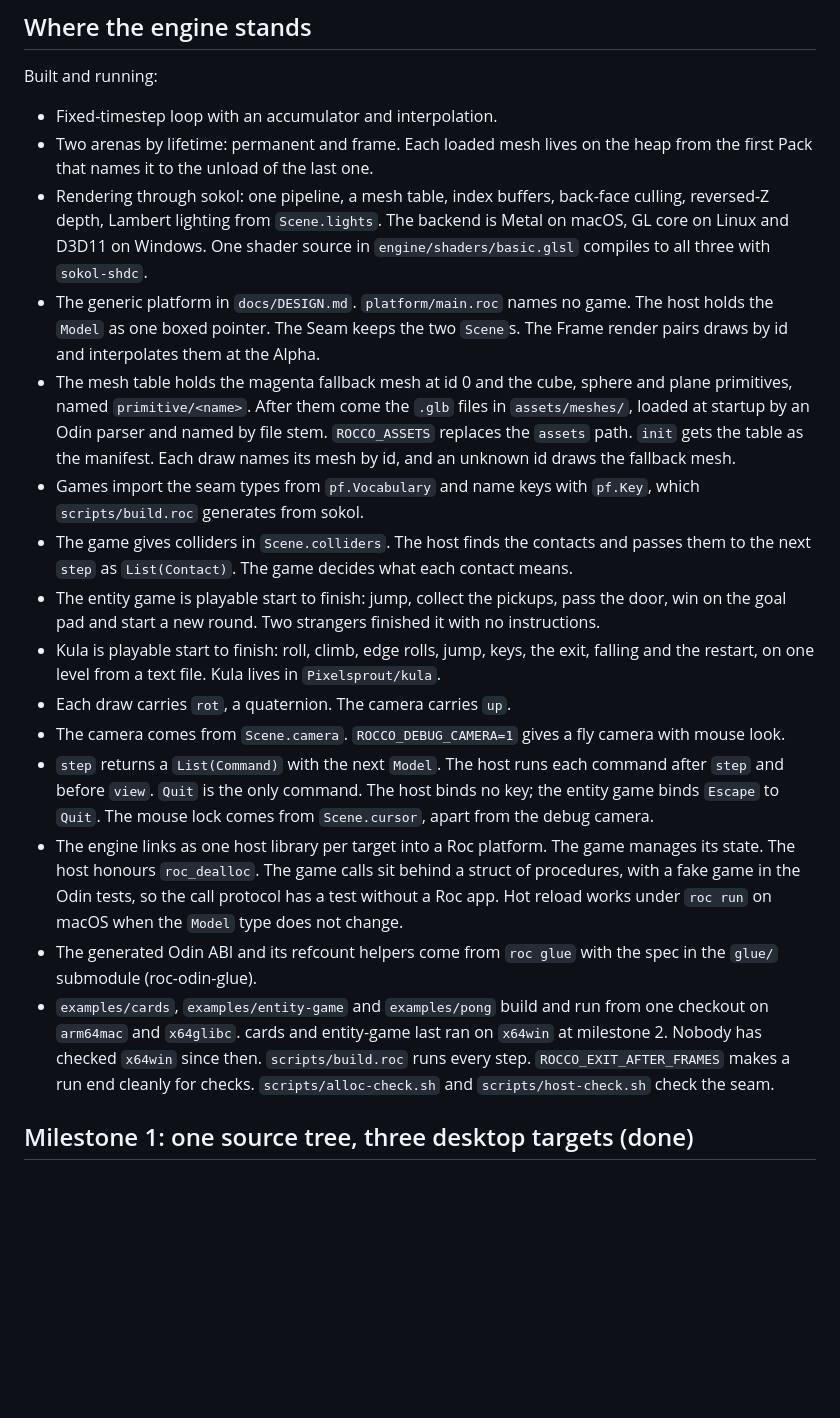
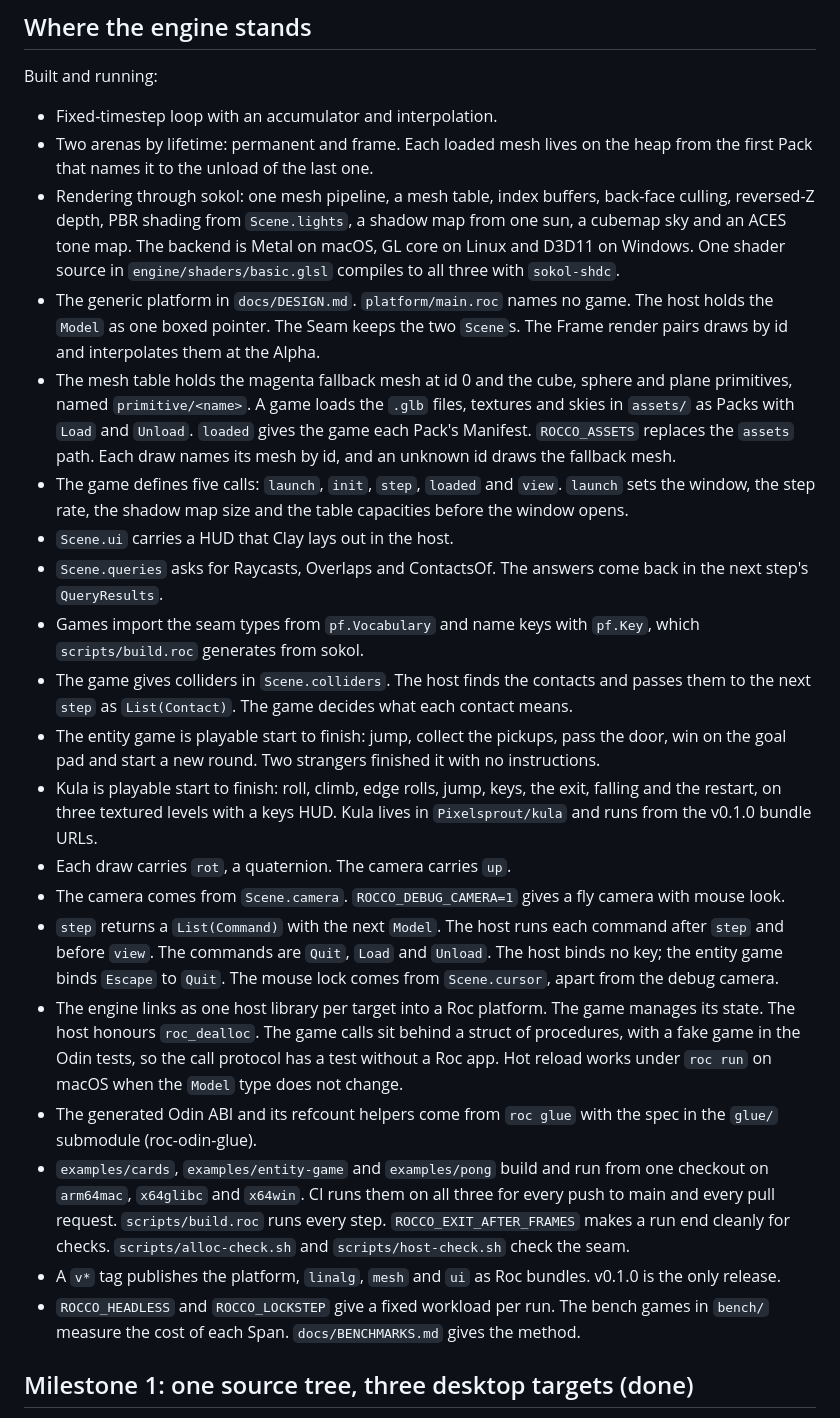
Before and after one commit to Pixelsprout/rocco-engine, a Markdown page: docs/ROADMAP.md, the part around one of its changes. Rendered like a GitHub page; blank space fills up the shorter version.

```diff
--- a/docs/ROADMAP.md
+++ b/docs/ROADMAP.md
@@ -12,21 +12,28 @@ Built and running:
 - Fixed-timestep loop with an accumulator and interpolation.
 - Two arenas by lifetime: permanent and frame. Each loaded mesh lives on
   the heap from the first Pack that names it to the unload of the last one.
-- Rendering through sokol: one pipeline, a mesh table, index buffers,
-  back-face culling, reversed-Z depth, Lambert lighting from
-  `Scene.lights`. The backend is Metal on macOS, GL core on Linux and D3D11
-  on Windows. One shader source in `engine/shaders/basic.glsl` compiles to
-  all three with `sokol-shdc`.
+- Rendering through sokol: one mesh pipeline, a mesh table, index buffers,
+  back-face culling, reversed-Z depth, PBR shading from `Scene.lights`, a
+  shadow map from one sun, a cubemap sky and an ACES tone map. The backend
+  is Metal on macOS, GL core on Linux and D3D11 on Windows. One shader
+  source in `engine/shaders/basic.glsl` compiles to all three with
+  `sokol-shdc`.
 - The generic platform in `docs/DESIGN.md`. `platform/main.roc` names no
   game. The host holds the `Model` as one boxed pointer. The Seam keeps the
   two `Scene`s. The Frame render pairs draws by id and interpolates them at
   the Alpha.
 - The mesh table holds the magenta fallback mesh at id 0 and the cube,
-  sphere and plane primitives, named `primitive/<name>`. After them come the
-  `.glb` files in `assets/meshes/`, loaded at startup by an Odin parser and
-  named by file stem. `ROCCO_ASSETS` replaces the `assets` path. `init` gets
-  the table as the manifest. Each draw names its mesh by id, and an unknown
+  sphere and plane primitives, named `primitive/<name>`. A game loads the
+  `.glb` files, textures and skies in `assets/` as Packs with `Load` and
+  `Unload`. `loaded` gives the game each Pack's Manifest. `ROCCO_ASSETS`
+  replaces the `assets` path. Each draw names its mesh by id, and an unknown
   id draws the fallback mesh.
+- The game defines five calls: `launch`, `init`, `step`, `loaded` and
+  `view`. `launch` sets the window, the step rate, the shadow map size and
+  the table capacities before the window opens.
+- `Scene.ui` carries a HUD that Clay lays out in the host.
+- `Scene.queries` asks for Raycasts, Overlaps and ContactsOf. The answers
+  come back in the next step's `QueryResults`.
 - Games import the seam types from `pf.Vocabulary` and name keys with
   `pf.Key`, which `scripts/build.roc` generates from sokol.
 - The game gives colliders in `Scene.colliders`. The host finds the
@@ -36,15 +43,17 @@ Built and running:
   pass the door, win on the goal pad and start a new round. Two strangers
   finished it with no instructions.
 - Kula is playable start to finish: roll, climb, edge rolls, jump,
-  keys, the exit, falling and the restart, on one level from a text file.
-  Kula lives in `Pixelsprout/kula`.
+  keys, the exit, falling and the restart, on three textured levels with a
+  keys HUD. Kula lives in `Pixelsprout/kula` and runs from the v0.1.0
+  bundle URLs.
 - Each draw carries `rot`, a quaternion. The camera carries `up`.
 - The camera comes from `Scene.camera`. `ROCCO_DEBUG_CAMERA=1` gives a fly
   camera with mouse look.
 - `step` returns a `List(Command)` with the next `Model`. The host runs each
-  command after `step` and before `view`. `Quit` is the only command. The
-  host binds no key; the entity game binds `Escape` to `Quit`. The mouse lock
-  comes from `Scene.cursor`, apart from the debug camera.
+  command after `step` and before `view`. The commands are `Quit`, `Load`
+  and `Unload`. The host binds no key; the entity game binds `Escape` to
+  `Quit`. The mouse lock comes from `Scene.cursor`, apart from the debug
+  camera.
 - The engine links as one host library per target into a Roc platform. The
   game manages its state. The host honours `roc_dealloc`. The game calls sit
   behind a struct of procedures, with a fake game in the Odin tests, so the
@@ -53,12 +62,16 @@ Built and running:
 - The generated Odin ABI and its refcount helpers come from `roc glue` with
   the spec in the `glue/` submodule (roc-odin-glue).
 - `examples/cards`, `examples/entity-game` and `examples/pong` build and
-  run from one checkout on `arm64mac` and
-  `x64glibc`. cards and entity-game last ran on `x64win` at milestone 2.
-  Nobody has checked `x64win` since then. `scripts/build.roc` runs every
-  step.
+  run from one checkout on `arm64mac`, `x64glibc` and `x64win`. CI runs
+  them on all three for every push to main and every pull request.
+  `scripts/build.roc` runs every step.
   `ROCCO_EXIT_AFTER_FRAMES` makes a run end cleanly for checks.
   `scripts/alloc-check.sh` and `scripts/host-check.sh` check the seam.
+- A `v*` tag publishes the platform, `linalg`, `mesh` and `ui` as Roc
+  bundles. v0.1.0 is the only release.
+- `ROCCO_HEADLESS` and `ROCCO_LOCKSTEP` give a fixed workload per run. The
+  bench games in `bench/` measure the cost of each Span. `docs/BENCHMARKS.md`
+  gives the method.
 
 ## Milestone 1: one source tree, three desktop targets (done)
 
```
Also changed, not shown: other parts of docs/ROADMAP.md (+132 -20 lines).
